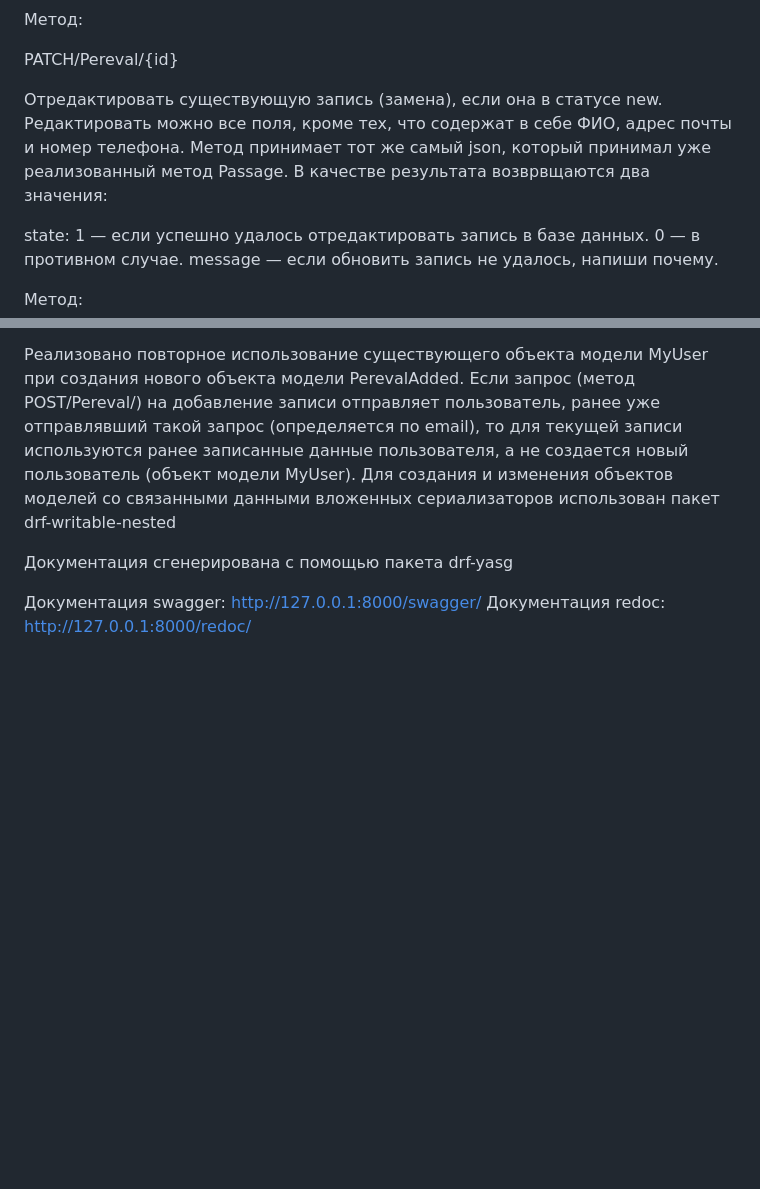
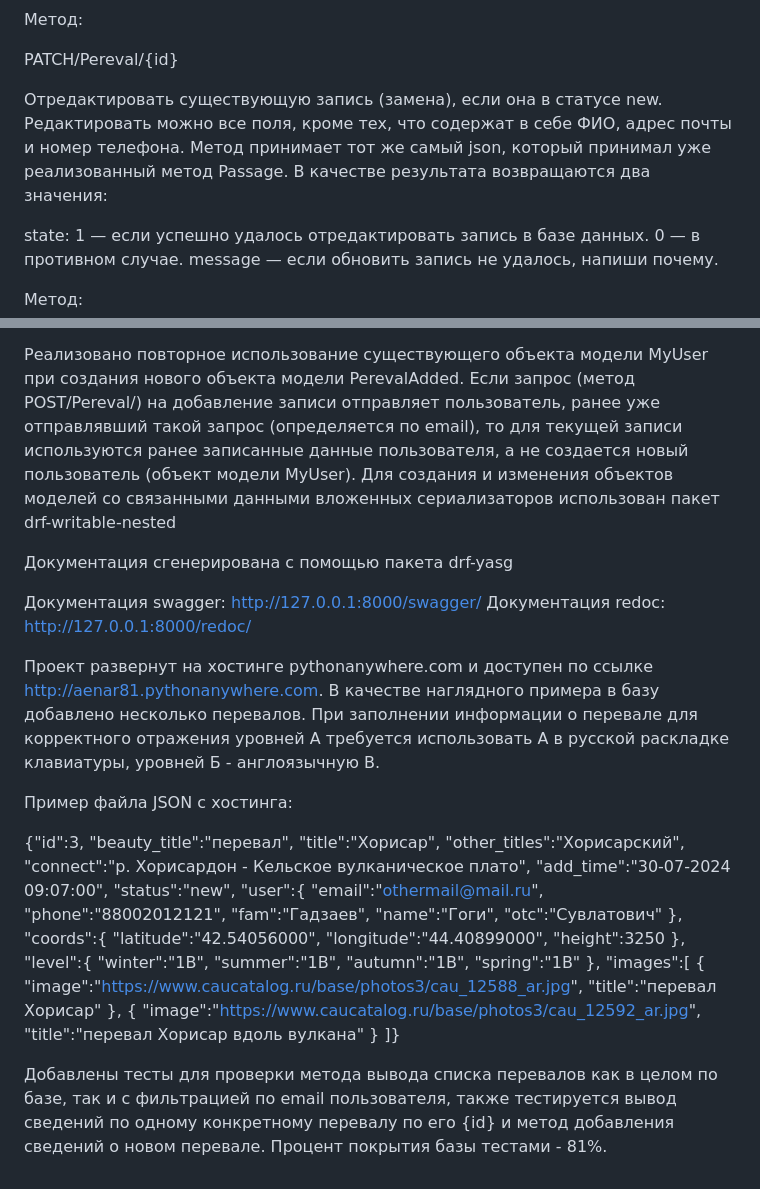
Before and after one commit to YuliyaBautina/git_projects, a Markdown page: README.md, 2 parts joined by grey strips. Rendered like a GitHub page; blank space fills up the shorter version.

```diff
--- a/README.md
+++ b/README.md
@@ -75,7 +75,7 @@ GET/Pereval/{id}
 
 PATCH/Pereval/{id}
 
-Отредактировать существующую запись (замена), если она в статусе new. Редактировать можно все поля, кроме тех, что содержат в себе ФИО, адрес почты и номер телефона. Метод принимает тот же самый json, который принимал уже реализованный метод Passage. В качестве результата возврвщаются два значения:
+Отредактировать существующую запись (замена), если она в статусе new. Редактировать можно все поля, кроме тех, что содержат в себе ФИО, адрес почты и номер телефона. Метод принимает тот же самый json, который принимал уже реализованный метод Passage. В качестве результата возвращаются два значения:
 
 state:
     1 — если успешно удалось отредактировать запись в базе данных.
@@ -96,3 +96,11 @@ GET /Pereval/?user__email={email}
 Документация сгенерирована с помощью пакета drf-yasg
 
 Документация swagger: http://127.0.0.1:8000/swagger/ Документация redoc: http://127.0.0.1:8000/redoc/
+
+Проект развернут на хостинге pythonanywhere.com и доступен по ссылке http://aenar81.pythonanywhere.com. В качестве наглядного примера в базу добавлено несколько перевалов. При заполнении информации о перевале для корректного отражения уровней А требуется использовать А в русской раскладке клавиатуры, уровней Б - англоязычную B.
+
+Пример файла JSON с хостинга:
+
+{"id":3, "beauty_title":"перевал", "title":"Хорисар", "other_titles":"Хорисарский", "connect":"р. Хорисардон - Кельское вулканическое плато", "add_time":"30-07-2024 09:07:00", "status":"new", "user":{ "email":"othermail@mail.ru", "phone":"88002012121", "fam":"Гадзаев", "name":"Гоги", "otc":"Сувлатович" }, "coords":{ "latitude":"42.54056000", "longitude":"44.40899000", "height":3250 }, "level":{ "winter":"1B", "summer":"1B", "autumn":"1B", "spring":"1B" }, "images":[ { "image":"https://www.caucatalog.ru/base/photos3/cau_12588_ar.jpg", "title":"перевал Хорисар" }, { "image":"https://www.caucatalog.ru/base/photos3/cau_12592_ar.jpg", "title":"перевал Хорисар вдоль вулкана" } ]}
+
+Добавлены тесты для проверки метода вывода списка перевалов как в целом по базе, так и с фильтрацией по email пользователя, также тестируется вывод сведений по одному конкретному перевалу по его {id} и метод добавления сведений о новом перевале. Процент покрытия базы тестами - 81%.
```
